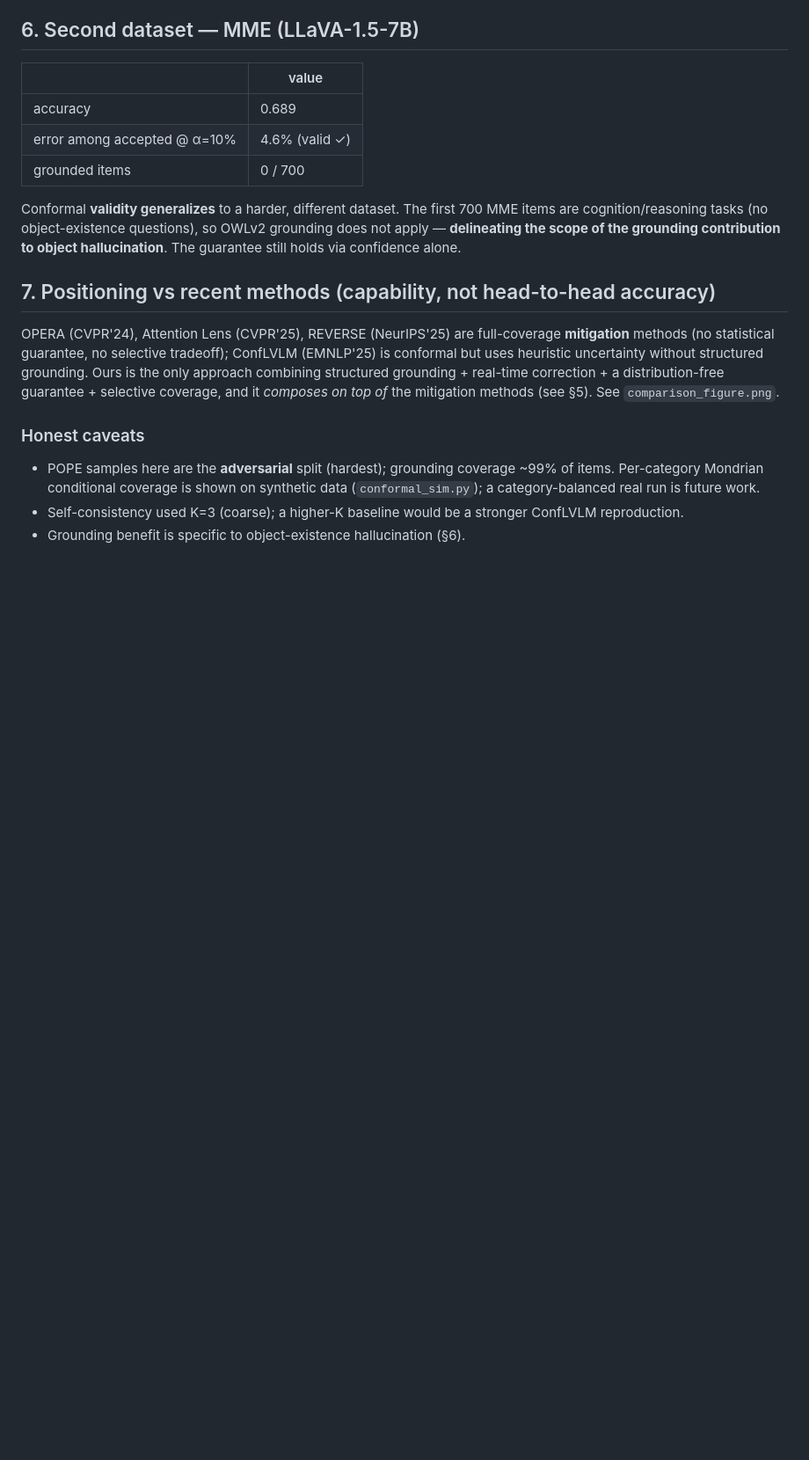
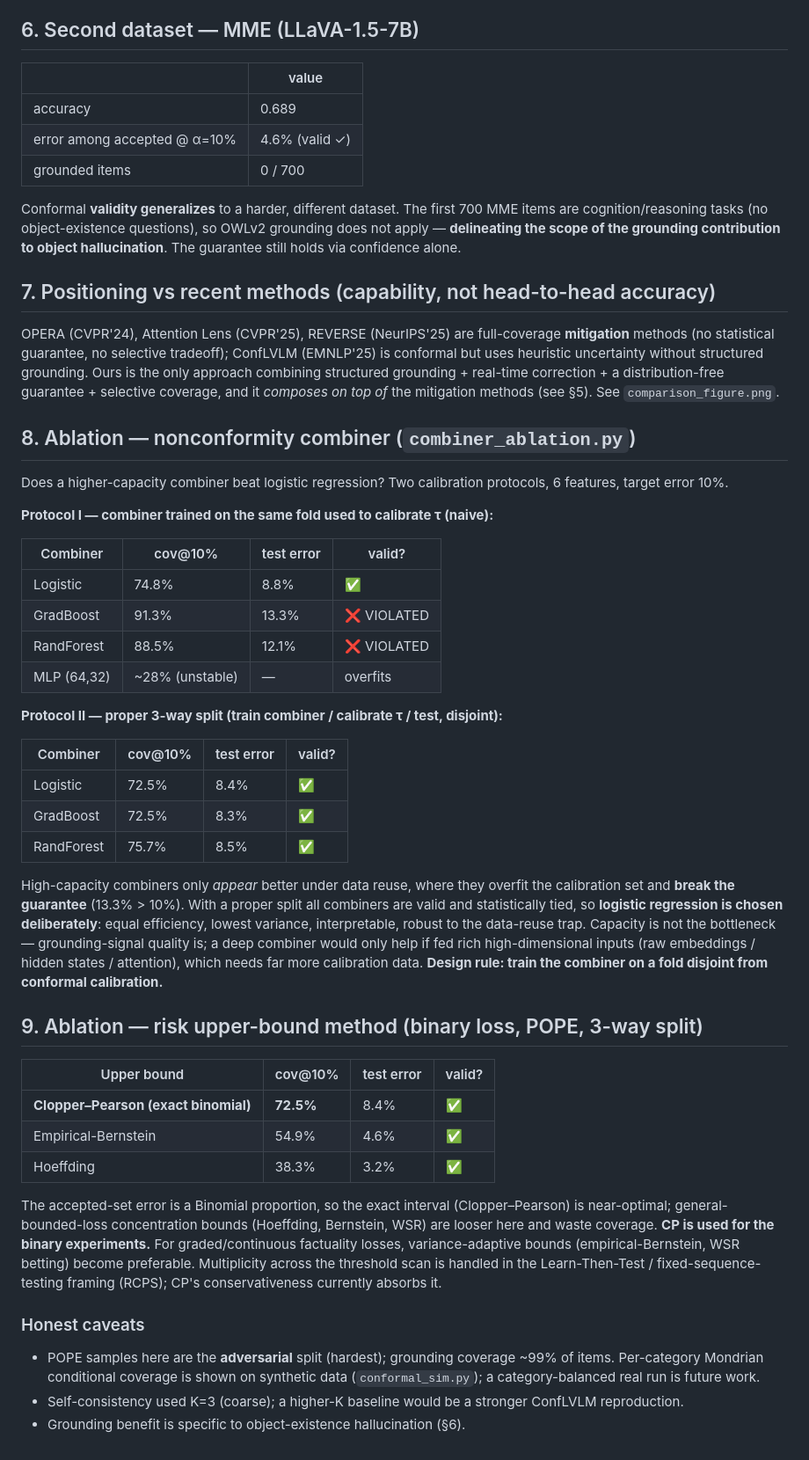
Before and after one commit to vinhqdang/cmvkg, a Markdown page: conformal_followup/RESULTS.md, the part around the change. Shown at 88% size. GitHub-like rendering; blank space fills up the shorter version.

Commit message:
Add combiner and risk-bound ablations to consolidated results
RESULTS.md sections 8-9: combiner ablation (logistic vs GBM/RF/MLP with the
data-reuse validity trap) and risk-bound ablation (Clopper-Pearson vs Hoeffding
vs empirical-Bernstein). CP is best for binary loss (72.5% vs 55%/38% coverage);
logistic combiner chosen deliberately with a disjoint-fold design rule.

Co-Authored-By: Claude Opus 4.8 <noreply@anthropic.com>
Claude-Session: https://claude.ai/code/session_017P8DQk6akWRD5utvSuo8Rm

```diff
--- a/conformal_followup/RESULTS.md
+++ b/conformal_followup/RESULTS.md
@@ -82,6 +82,53 @@ grounding. Ours is the only approach combining structured grounding + real-time
 correction + a distribution-free guarantee + selective coverage, and it *composes
 on top of* the mitigation methods (see §5). See `comparison_figure.png`.
 
+## 8. Ablation — nonconformity combiner (`combiner_ablation.py`)
+
+Does a higher-capacity combiner beat logistic regression? Two calibration
+protocols, 6 features, target error 10%.
+
+**Protocol I — combiner trained on the same fold used to calibrate τ (naive):**
+
+| Combiner | cov@10% | test error | valid? |
+|---|---|---|---|
+| Logistic | 74.8% | 8.8% | ✅ |
+| GradBoost | 91.3% | 13.3% | ❌ VIOLATED |
+| RandForest | 88.5% | 12.1% | ❌ VIOLATED |
+| MLP (64,32) | ~28% (unstable) | — | overfits |
+
+**Protocol II — proper 3-way split (train combiner / calibrate τ / test, disjoint):**
+
+| Combiner | cov@10% | test error | valid? |
+|---|---|---|---|
+| Logistic | 72.5% | 8.4% | ✅ |
+| GradBoost | 72.5% | 8.3% | ✅ |
+| RandForest | 75.7% | 8.5% | ✅ |
+
+High-capacity combiners only *appear* better under data reuse, where they overfit
+the calibration set and **break the guarantee** (13.3% > 10%). With a proper split
+all combiners are valid and statistically tied, so **logistic regression is chosen
+deliberately**: equal efficiency, lowest variance, interpretable, robust to the
+data-reuse trap. Capacity is not the bottleneck — grounding-signal quality is; a
+deep combiner would only help if fed rich high-dimensional inputs (raw
+embeddings / hidden states / attention), which needs far more calibration data.
+**Design rule: train the combiner on a fold disjoint from conformal calibration.**
+
+## 9. Ablation — risk upper-bound method (binary loss, POPE, 3-way split)
+
+| Upper bound | cov@10% | test error | valid? |
+|---|---|---|---|
+| **Clopper–Pearson (exact binomial)** | **72.5%** | 8.4% | ✅ |
+| Empirical-Bernstein | 54.9% | 4.6% | ✅ |
+| Hoeffding | 38.3% | 3.2% | ✅ |
+
+The accepted-set error is a Binomial proportion, so the exact interval
+(Clopper–Pearson) is near-optimal; general-bounded-loss concentration bounds
+(Hoeffding, Bernstein, WSR) are looser here and waste coverage. **CP is used for
+the binary experiments.** For graded/continuous factuality losses,
+variance-adaptive bounds (empirical-Bernstein, WSR betting) become preferable.
+Multiplicity across the threshold scan is handled in the Learn-Then-Test /
+fixed-sequence-testing framing (RCPS); CP's conservativeness currently absorbs it.
+
 ### Honest caveats
 - POPE samples here are the **adversarial** split (hardest); grounding coverage
   ~99% of items. Per-category Mondrian conditional coverage is shown on synthetic
```
